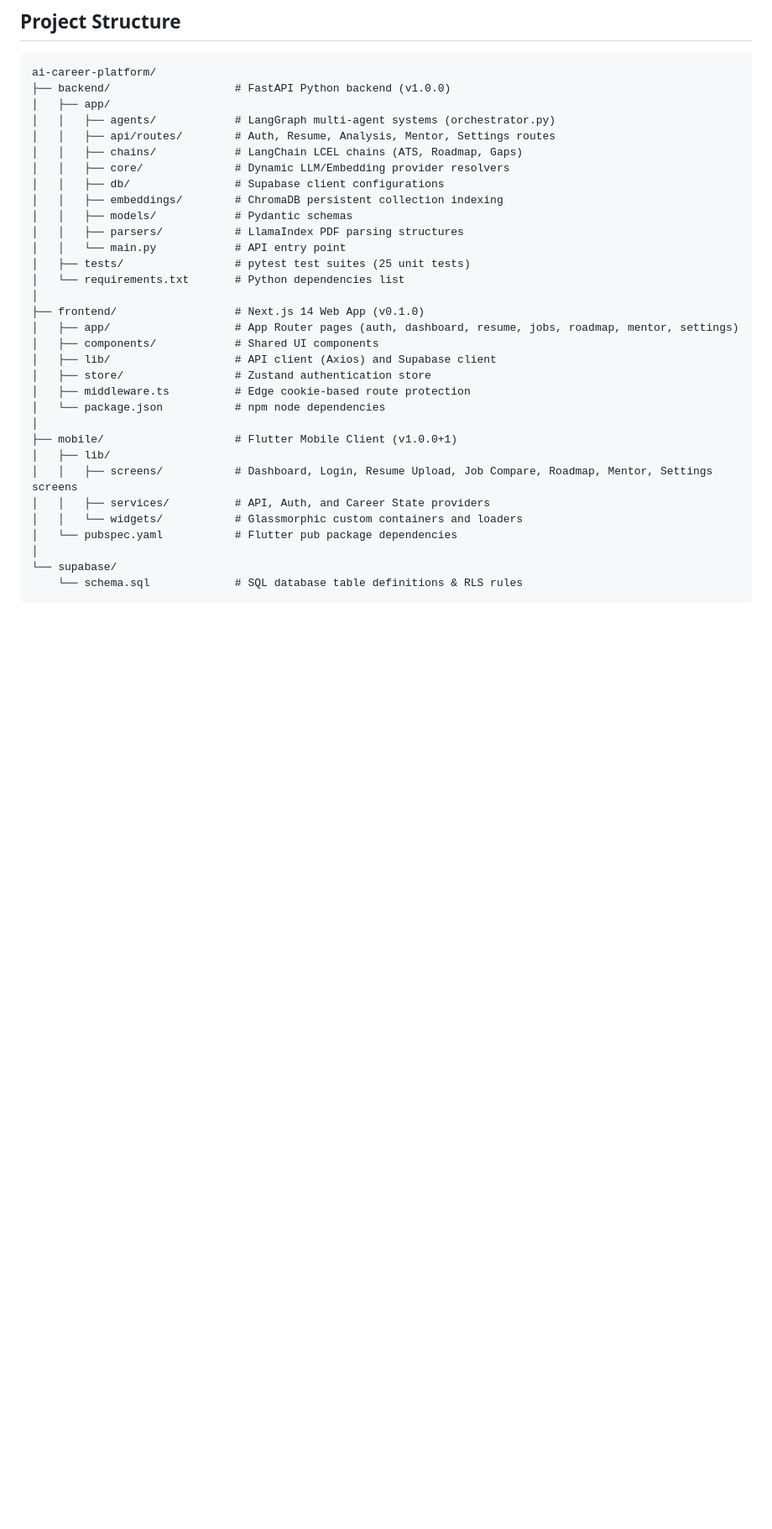
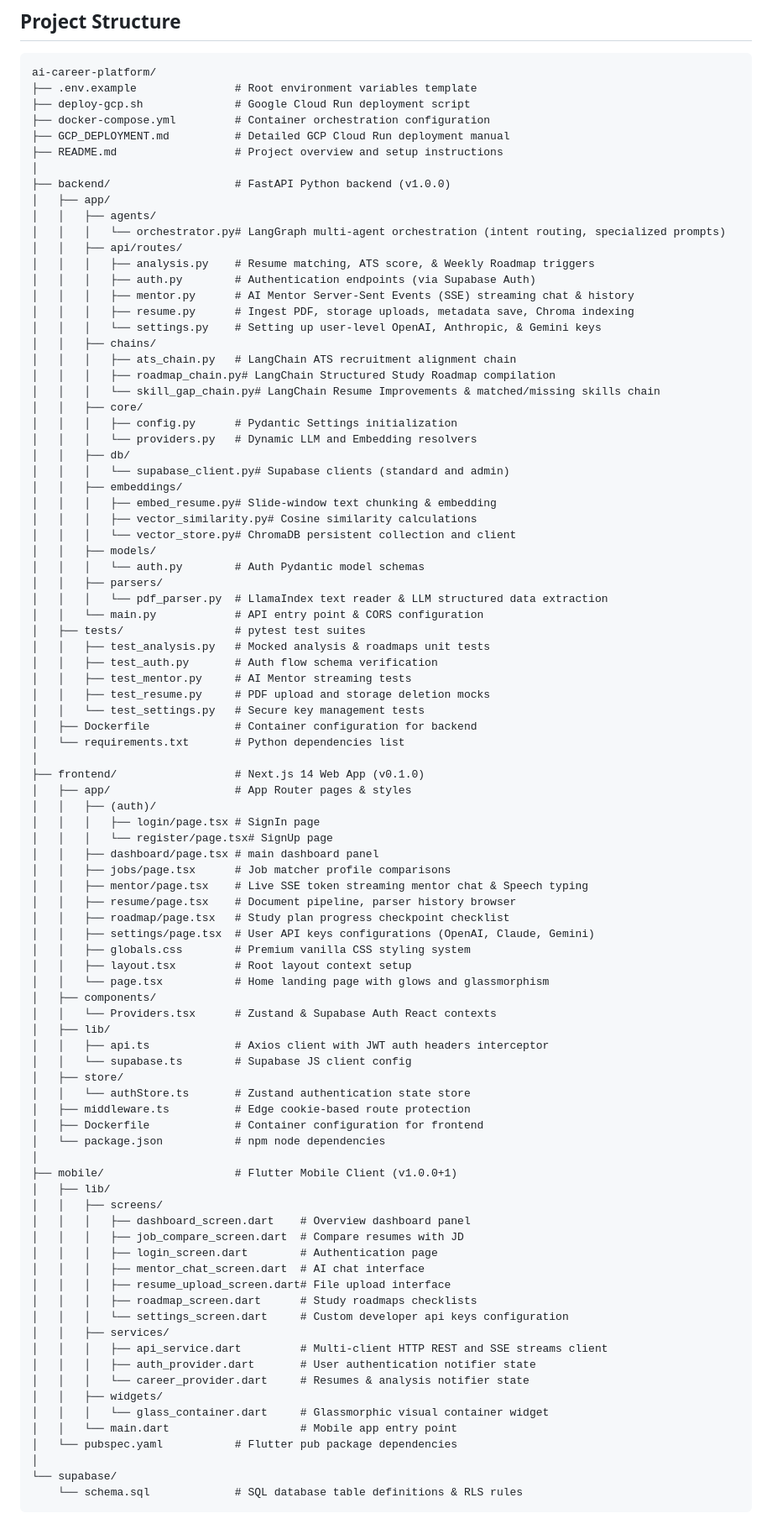
Before and after one commit to Karthik-nimmani/AI-Career-Platform, a Markdown page: README.md, the part around the change. Shown at 84% size. Drawn GitHub-style; blank space fills up the shorter version.

Commit message:
README: updated with complete detailed project structure

````diff
--- a/README.md
+++ b/README.md
@@ -34,33 +34,91 @@ The platform is built with a **Next.js 14 Web Portal**, a **FastAPI Backend**, a
 
 ```
 ai-career-platform/
+├── .env.example               # Root environment variables template
+├── deploy-gcp.sh              # Google Cloud Run deployment script
+├── docker-compose.yml         # Container orchestration configuration
+├── GCP_DEPLOYMENT.md          # Detailed GCP Cloud Run deployment manual
+├── README.md                  # Project overview and setup instructions
+│
 ├── backend/                   # FastAPI Python backend (v1.0.0)
 │   ├── app/
-│   │   ├── agents/            # LangGraph multi-agent systems (orchestrator.py)
-│   │   ├── api/routes/        # Auth, Resume, Analysis, Mentor, Settings routes
-│   │   ├── chains/            # LangChain LCEL chains (ATS, Roadmap, Gaps)
-│   │   ├── core/              # Dynamic LLM/Embedding provider resolvers
-│   │   ├── db/                # Supabase client configurations
-│   │   ├── embeddings/        # ChromaDB persistent collection indexing
-│   │   ├── models/            # Pydantic schemas
-│   │   ├── parsers/           # LlamaIndex PDF parsing structures
-│   │   └── main.py            # API entry point
-│   ├── tests/                 # pytest test suites (25 unit tests)
+│   │   ├── agents/
+│   │   │   └── orchestrator.py# LangGraph multi-agent orchestration (intent routing, specialized prompts)
+│   │   ├── api/routes/
+│   │   │   ├── analysis.py    # Resume matching, ATS score, & Weekly Roadmap triggers
+│   │   │   ├── auth.py        # Authentication endpoints (via Supabase Auth)
+│   │   │   ├── mentor.py      # AI Mentor Server-Sent Events (SSE) streaming chat & history
+│   │   │   ├── resume.py      # Ingest PDF, storage uploads, metadata save, Chroma indexing
+│   │   │   └── settings.py    # Setting up user-level OpenAI, Anthropic, & Gemini keys
+│   │   ├── chains/
+│   │   │   ├── ats_chain.py   # LangChain ATS recruitment alignment chain
+│   │   │   ├── roadmap_chain.py# LangChain Structured Study Roadmap compilation
+│   │   │   └── skill_gap_chain.py# LangChain Resume Improvements & matched/missing skills chain
+│   │   ├── core/
+│   │   │   ├── config.py      # Pydantic Settings initialization
+│   │   │   └── providers.py   # Dynamic LLM and Embedding resolvers
+│   │   ├── db/
+│   │   │   └── supabase_client.py# Supabase clients (standard and admin)
+│   │   ├── embeddings/
+│   │   │   ├── embed_resume.py# Slide-window text chunking & embedding
+│   │   │   ├── vector_similarity.py# Cosine similarity calculations
+│   │   │   └── vector_store.py# ChromaDB persistent collection and client
+│   │   ├── models/
+│   │   │   └── auth.py        # Auth Pydantic model schemas
+│   │   ├── parsers/
+│   │   │   └── pdf_parser.py  # LlamaIndex text reader & LLM structured data extraction
+│   │   └── main.py            # API entry point & CORS configuration
+│   ├── tests/                 # pytest test suites
+│   │   ├── test_analysis.py   # Mocked analysis & roadmaps unit tests
+│   │   ├── test_auth.py       # Auth flow schema verification
+│   │   ├── test_mentor.py     # AI Mentor streaming tests
+│   │   ├── test_resume.py     # PDF upload and storage deletion mocks
+│   │   └── test_settings.py   # Secure key management tests
+│   ├── Dockerfile             # Container configuration for backend
 │   └── requirements.txt       # Python dependencies list
 │
 ├── frontend/                  # Next.js 14 Web App (v0.1.0)
-│   ├── app/                   # App Router pages (auth, dashboard, resume, jobs, roadmap, mentor, settings)
-│   ├── components/            # Shared UI components
-│   ├── lib/                   # API client (Axios) and Supabase client
-│   ├── store/                 # Zustand authentication store
+│   ├── app/                   # App Router pages & styles
+│   │   ├── (auth)/
+│   │   │   ├── login/page.tsx # SignIn page
+│   │   │   └── register/page.tsx# SignUp page
+│   │   ├── dashboard/page.tsx # main dashboard panel
+│   │   ├── jobs/page.tsx      # Job matcher profile comparisons
+│   │   ├── mentor/page.tsx    # Live SSE token streaming mentor chat & Speech typing
+│   │   ├── resume/page.tsx    # Document pipeline, parser history browser
+│   │   ├── roadmap/page.tsx   # Study plan progress checkpoint checklist
+│   │   ├── settings/page.tsx  # User API keys configurations (OpenAI, Claude, Gemini)
+│   │   ├── globals.css        # Premium vanilla CSS styling system
+│   │   ├── layout.tsx         # Root layout context setup
+│   │   └── page.tsx           # Home landing page with glows and glassmorphism
+│   ├── components/
+│   │   └── Providers.tsx      # Zustand & Supabase Auth React contexts
+│   ├── lib/
+│   │   ├── api.ts             # Axios client with JWT auth headers interceptor
+│   │   └── supabase.ts        # Supabase JS client config
+│   ├── store/
+│   │   └── authStore.ts       # Zustand authentication state store
 │   ├── middleware.ts          # Edge cookie-based route protection
+│   ├── Dockerfile             # Container configuration for frontend
 │   └── package.json           # npm node dependencies
 │
 ├── mobile/                    # Flutter Mobile Client (v1.0.0+1)
 │   ├── lib/
-│   │   ├── screens/           # Dashboard, Login, Resume Upload, Job Compare, Roadmap, Mentor, Settings screens
-│   │   ├── services/          # API, Auth, and Career State providers
-│   │   └── widgets/           # Glassmorphic custom containers and loaders
+│   │   ├── screens/
+│   │   │   ├── dashboard_screen.dart    # Overview dashboard panel
+│   │   │   ├── job_compare_screen.dart  # Compare resumes with JD
+│   │   │   ├── login_screen.dart        # Authentication page
+│   │   │   ├── mentor_chat_screen.dart  # AI chat interface
+│   │   │   ├── resume_upload_screen.dart# File upload interface
+│   │   │   ├── roadmap_screen.dart      # Study roadmaps checklists
+│   │   │   └── settings_screen.dart     # Custom developer api keys configuration
+│   │   ├── services/
+│   │   │   ├── api_service.dart         # Multi-client HTTP REST and SSE streams client
+│   │   │   ├── auth_provider.dart       # User authentication notifier state
+│   │   │   └── career_provider.dart     # Resumes & analysis notifier state
+│   │   ├── widgets/
+│   │   │   └── glass_container.dart     # Glassmorphic visual container widget
+│   │   └── main.dart                    # Mobile app entry point
 │   └── pubspec.yaml           # Flutter pub package dependencies
 │
 └── supabase/
````
